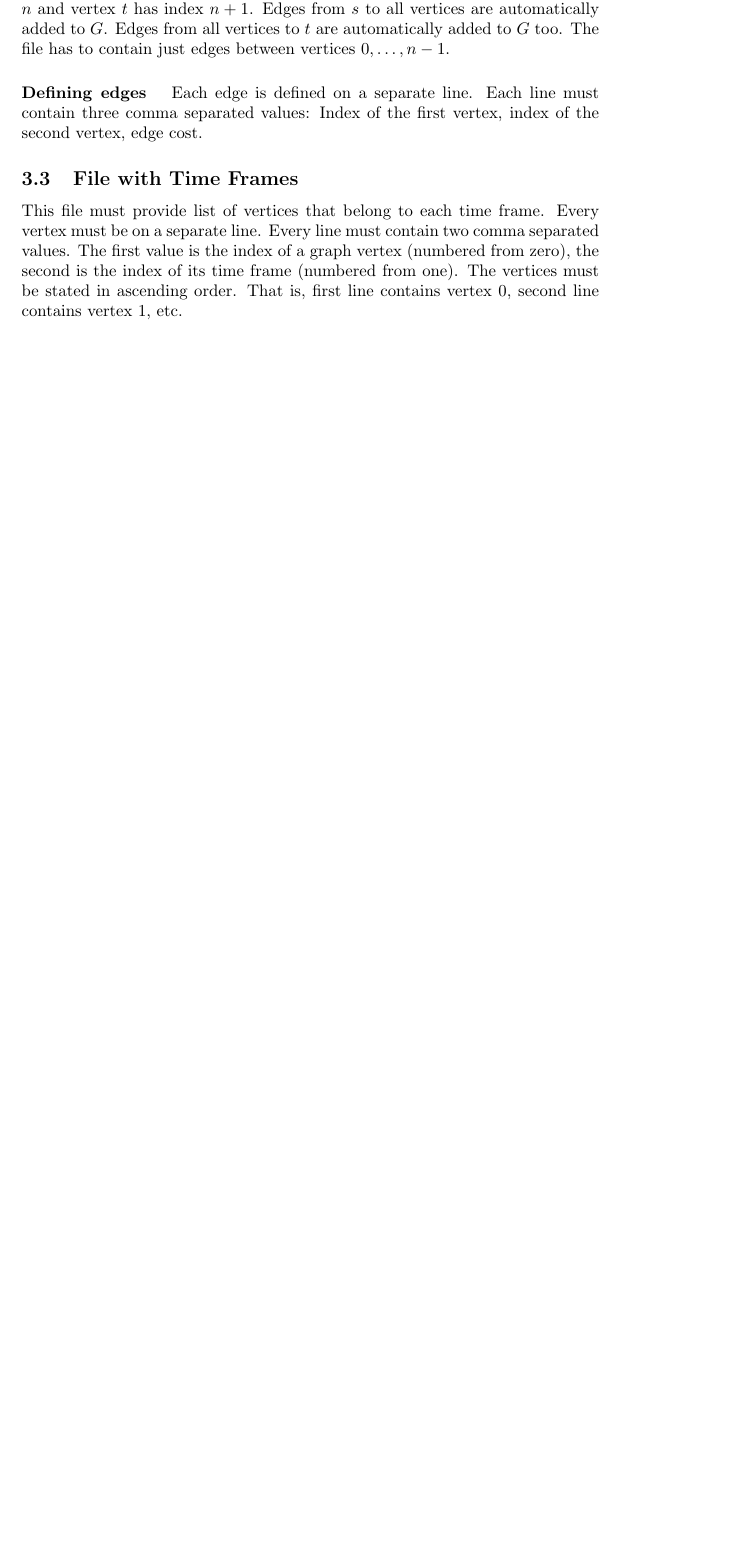
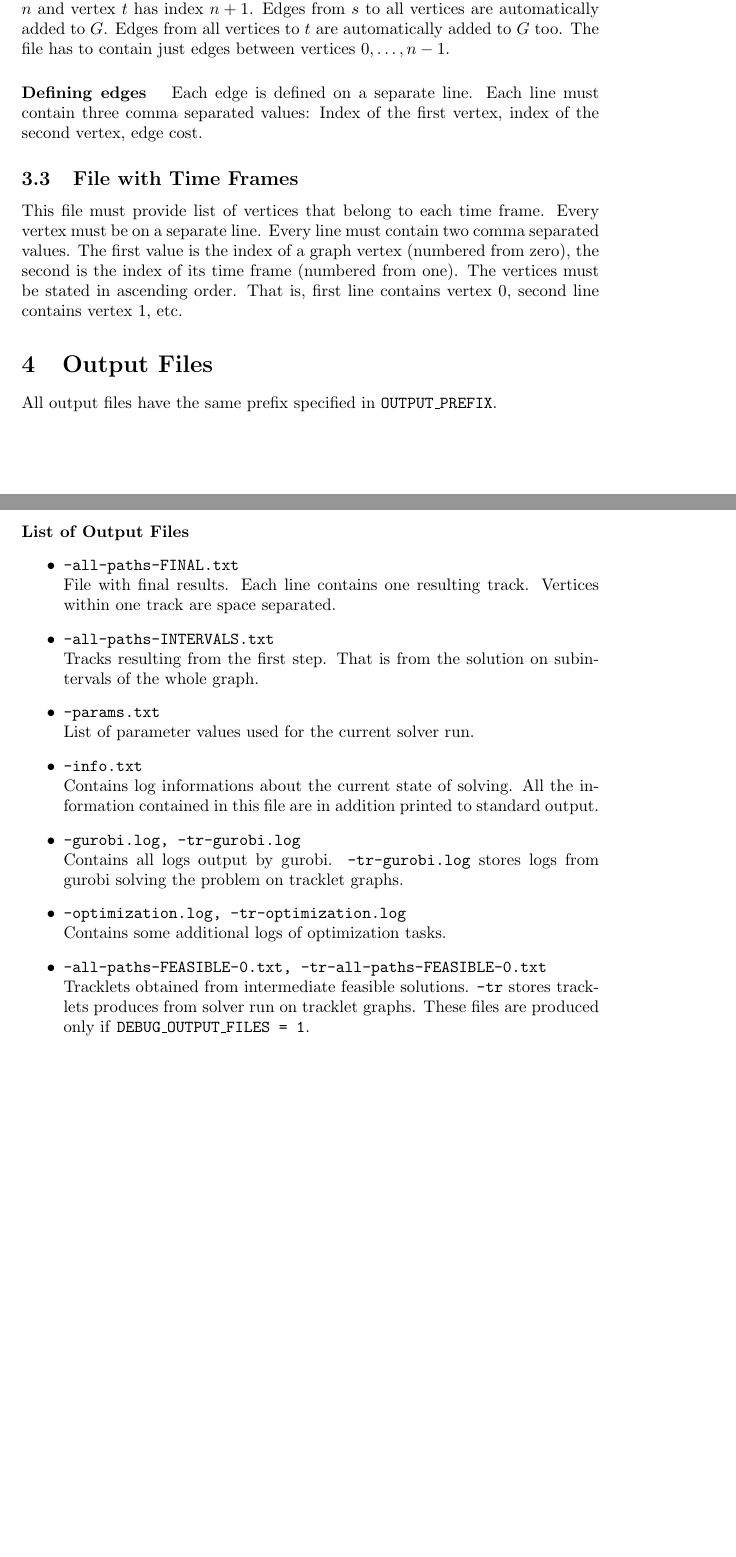
Before and after one commit to AndreaHor/LifT_Solver, a LaTeX document (documentation/solverDocumentation.tex): part of page 5 of 5 before the commit and two parts of pages 5 and 6 of 6 after it, the two joined at a grey line, cut so that both start at the same text, the shorter picture padded with empty space. Compiled offline with pdfLaTeX.

Commit message:
output files in documentation

```diff
--- a/documentation/solverDocumentation.tex
+++ b/documentation/solverDocumentation.tex
@@ -191,5 +191,25 @@ Note that two special vertices $s$ and $t$ are added automatically. Vertices are
 \subsection{File with Time Frames}
 This file must provide list of vertices that belong to each time frame. Every vertex must be on a separate line. Every line must contain two comma separated values. The first value is the index of a graph vertex (numbered from zero), the second is the index of its time frame (numbered from one). The vertices must be stated in ascending order. That is, first line contains vertex 0, second line contains vertex 1, etc.
 
+\section{Output Files}
+All output files have the same prefix specified in \texttt{OUTPUT\_PREFIX}.
+\paragraph{List of Output Files}
+\begin{itemize}
+\item \texttt{-all-paths-FINAL.txt}\\
+File with final results. Each line contains one resulting track. Vertices within one track are space separated.
+\item \texttt{-all-paths-INTERVALS.txt}\\
+Tracks resulting from the first step. That is from the solution on subintervals of the whole graph.
+\item \texttt{-params.txt}\\
+List of parameter values used for the current solver run.
+\item \texttt{-info.txt}\\
+Contains log informations about the current state of solving. All the information contained in this file are in addition printed to standard output.
+\item \texttt{-gurobi.log, -tr-gurobi.log}\\
+Contains all logs output by gurobi. \texttt{-tr-gurobi.log} stores logs from gurobi solving the problem on tracklet graphs.
+\item \texttt{-optimization.log, -tr-optimization.log}\\
+Contains some additional logs of optimization tasks.
+\item \texttt{-all-paths-FEASIBLE-0.txt, -tr-all-paths-FEASIBLE-0.txt}\\
+Tracklets obtained from intermediate feasible solutions. \texttt{-tr} stores tracklets produces from solver run on tracklet graphs. These files are produced only if \texttt{DEBUG\_OUTPUT\_FILES = 1}.
+\end{itemize}
+
 
 \end{document}
```
Also changed, not shown: documentation/solverDocumentation.pdf.
